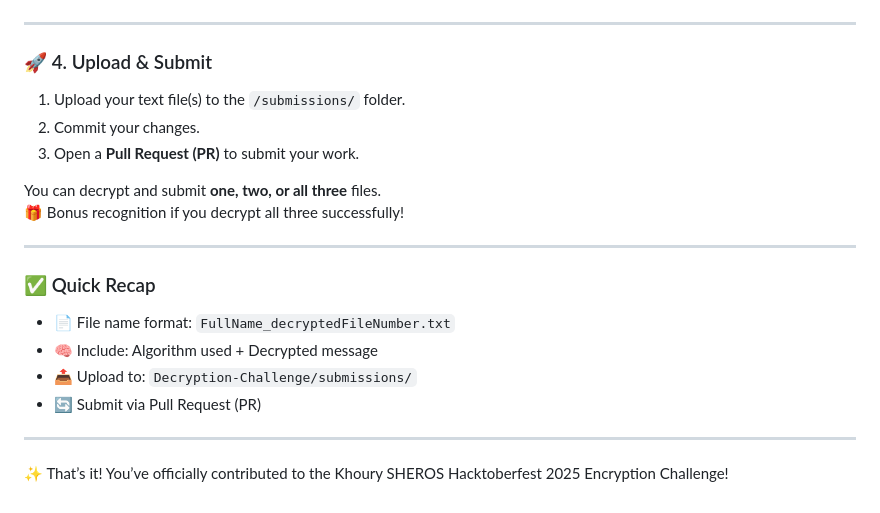
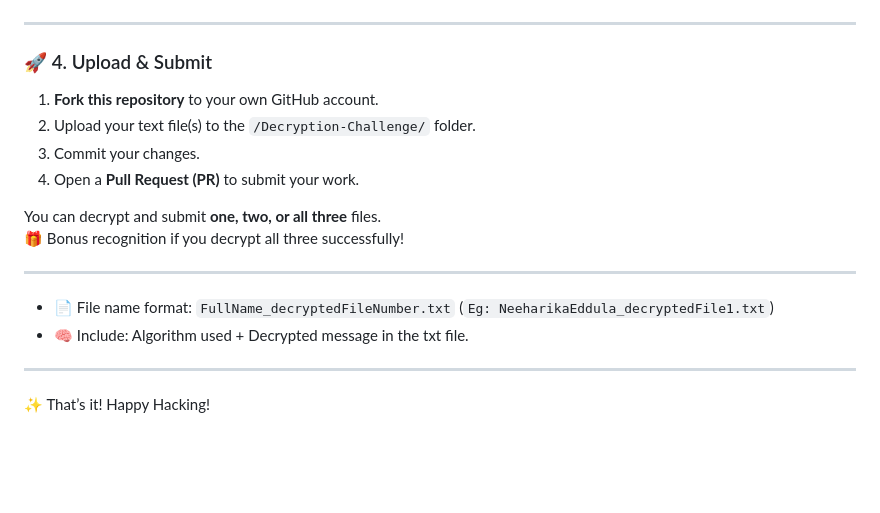
Before and after one commit to suprajushivajji/SHEROSxACM-W-HacktoberFest-2025, a Markdown page: low-code-technical-projects/Decrytion-Challenge/readME.md, the part around the change. GitHub-like rendering; blank space fills up the shorter version.

```diff
--- a/low-code-technical-projects/Decrytion-Challenge/readME.md
+++ b/low-code-technical-projects/Decrytion-Challenge/readME.md
@@ -112,21 +112,19 @@ openssl enc -d -chacha20 -pbkdf2 -md sha256 \
 
 ### 🚀 4. Upload & Submit
 
-1. Upload your text file(s) to the `/submissions/` folder.
-2. Commit your changes.
-3. Open a **Pull Request (PR)** to submit your work.
+1. **Fork this repository** to your own GitHub account.
+2. Upload your text file(s) to the `/Decryption-Challenge/` folder.
+3. Commit your changes.
+4. Open a **Pull Request (PR)** to submit your work.
 
 You can decrypt and submit **one, two, or all three** files.
 🎁 Bonus recognition if you decrypt all three successfully!
 
 ---
 
-### ✅ Quick Recap
-- 📄 File name format: `FullName_decryptedFileNumber.txt`
-- 🧠 Include: Algorithm used + Decrypted message
-- 📤 Upload to: `Decryption-Challenge/submissions/`
-- 🔄 Submit via Pull Request (PR)
+- 📄 File name format: `FullName_decryptedFileNumber.txt` (`Eg: NeeharikaEddula_decryptedFile1.txt`)
+- 🧠 Include: Algorithm used + Decrypted message in the txt file.
 
 ---
 
-✨ That’s it! You’ve officially contributed to the Khoury SHEROS Hacktoberfest 2025 Encryption Challenge!
+✨ That’s it! Happy Hacking!
```
